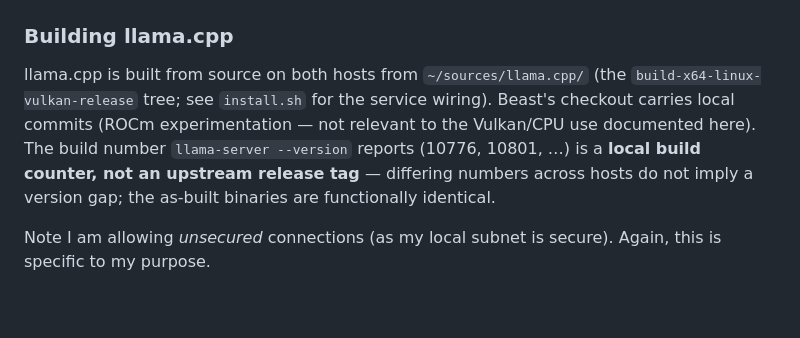
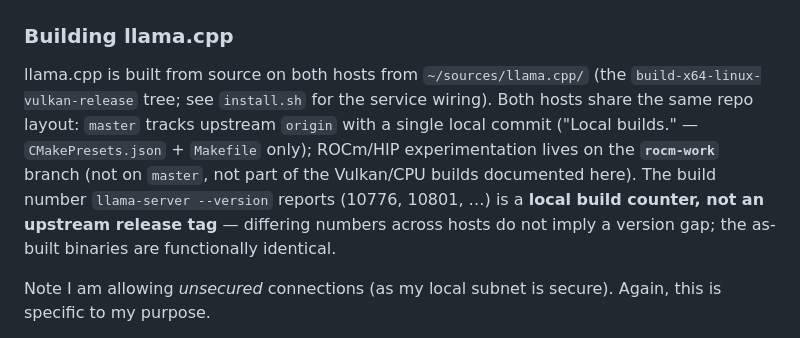
Before and after one commit to pbannister/00-llm-integration, a Markdown page: sources/models/README.md, the part around the change. Rendered like a GitHub page; blank space fills up the shorter version.

Commit message:
docs: llama.cpp ROCm work on rocm-work branch; master = origin + Local builds. only (both hosts identical)

```diff
--- a/sources/models/README.md
+++ b/sources/models/README.md
@@ -29,11 +29,13 @@ The main trick to get the MI25 working is to use **llama.cpp** compiled to use t
 
 llama.cpp is built from source on both hosts from `~/sources/llama.cpp/`
 (the `build-x64-linux-vulkan-release` tree; see `install.sh` for the service wiring).
-Beast's checkout carries local commits (ROCm experimentation — not relevant to the
-Vulkan/CPU use documented here). The build number `llama-server --version` reports
-(10776, 10801, …) is a **local build counter, not an upstream release tag** —
-differing numbers across hosts do not imply a version gap; the as-built binaries
-are functionally identical.
+Both hosts share the same repo layout: `master` tracks upstream `origin` with a
+single local commit ("Local builds." — `CMakePresets.json` + `Makefile` only);
+ROCm/HIP experimentation lives on the **`rocm-work`** branch (not on `master`,
+not part of the Vulkan/CPU builds documented here). The build number
+`llama-server --version` reports (10776, 10801, …) is a **local build counter,
+not an upstream release tag** — differing numbers across hosts do not imply a
+version gap; the as-built binaries are functionally identical.
 
 Note I am allowing *unsecured* connections (as my local subnet is secure).
 Again, this is specific to my purpose.
```
